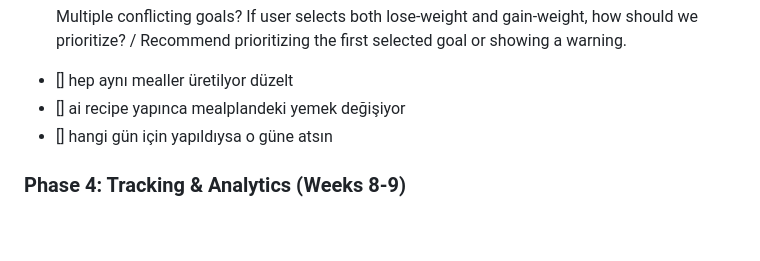
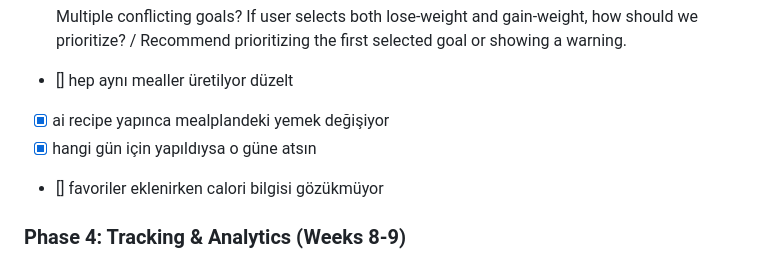
Before and after one commit to yusuf-ad/bitirme-projesi, a Markdown page: prd.md, the part around the change. Rendered like a GitHub page; blank space fills up the shorter version.

Commit message:
fix: Update task list for AI recipe functionality and add calorie info for favorites

```diff
--- a/prd.md
+++ b/prd.md
@@ -1260,8 +1260,9 @@ constants/
 - [x] Multiple conflicting goals? If user selects both lose-weight and gain-weight, how should we prioritize? / Recommend prioritizing the first selected goal or showing a warning.
 
 - [] hep aynı mealler üretilyor düzelt
-- [] ai recipe yapınca mealplandeki yemek değişiyor
-- [] hangi gün için yapıldıysa o güne atsın
+- [x] ai recipe yapınca mealplandeki yemek değişiyor
+- [x] hangi gün için yapıldıysa o güne atsın
+- [] favoriler eklenirken calori bilgisi gözükmüyor
 
 ### Phase 4: Tracking & Analytics (Weeks 8-9)
 
```
